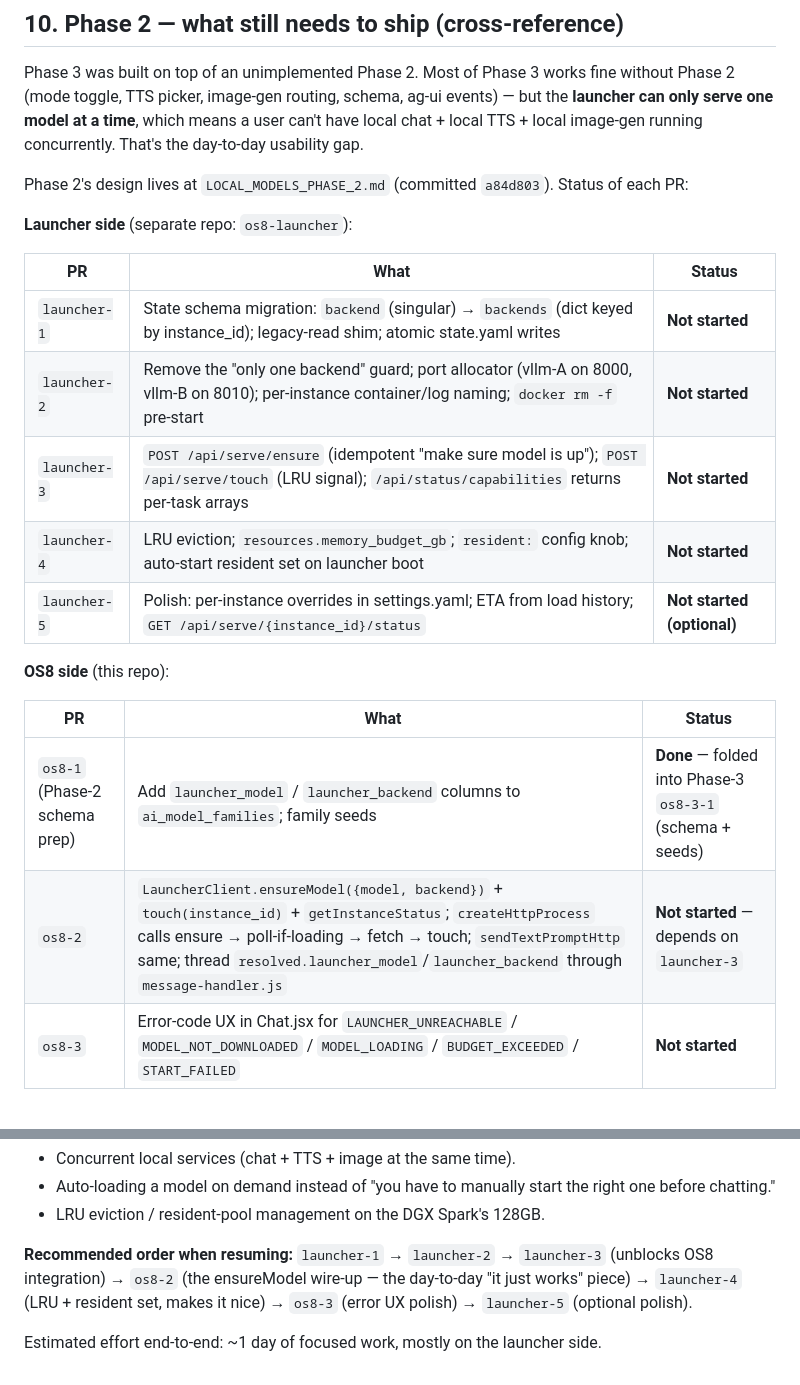
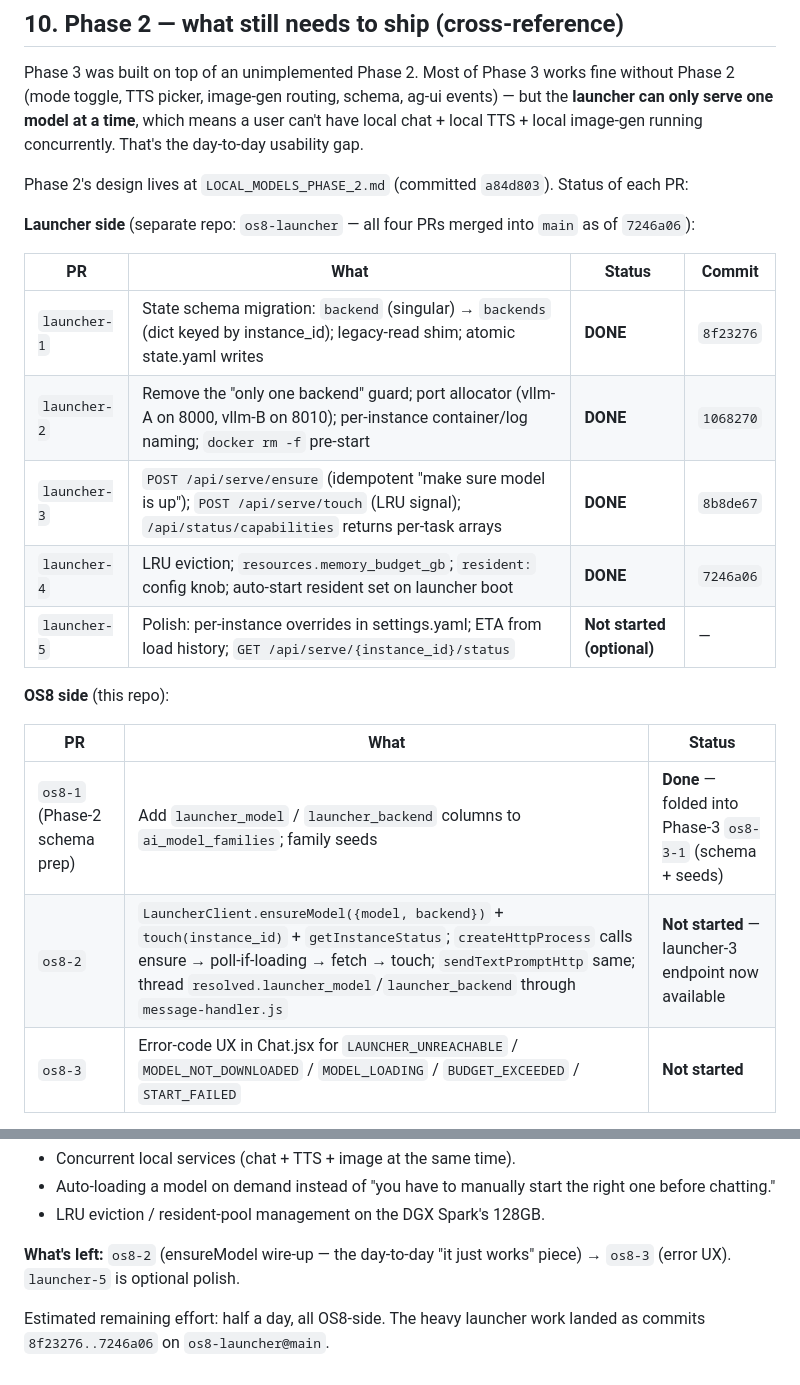
Before and after one commit to os8ai/os8, a Markdown page: LOCAL_MODELS_PHASE_3.md, 2 parts joined by grey strips. GitHub-like rendering.

Commit message:
Doc: mark Phase 2 launcher work as merged
The four launcher PRs (state schema, concurrent starts, ensure
endpoint, LRU + resident pool) all landed on os8-launcher@main
(commits 8f23276..7246a06). Remaining Phase 2 work is OS8-side:
os8-2 (LauncherClient.ensureModel + createHttpProcess wiring) and
os8-3 (error UX in Chat.jsx). Updated §10 to reflect the shipped
state and trim the "recommended order" section now that the launcher
half is done.

Co-Authored-By: Claude Opus 4.7 (1M context) <noreply@anthropic.com>

```diff
--- a/LOCAL_MODELS_PHASE_3.md
+++ b/LOCAL_MODELS_PHASE_3.md
@@ -631,22 +631,22 @@ Phase 3 was built on top of an unimplemented Phase 2. Most of Phase 3 works fine
 
 Phase 2's design lives at `LOCAL_MODELS_PHASE_2.md` (committed `a84d803`). Status of each PR:
 
-**Launcher side** (separate repo: `os8-launcher`):
+**Launcher side** (separate repo: `os8-launcher` — all four PRs merged into `main` as of `7246a06`):
 
-| PR | What | Status |
-|---|---|---|
-| `launcher-1` | State schema migration: `backend` (singular) → `backends` (dict keyed by instance_id); legacy-read shim; atomic state.yaml writes | **Not started** |
-| `launcher-2` | Remove the "only one backend" guard; port allocator (vllm-A on 8000, vllm-B on 8010); per-instance container/log naming; `docker rm -f` pre-start | **Not started** |
-| `launcher-3` | `POST /api/serve/ensure` (idempotent "make sure model is up"); `POST /api/serve/touch` (LRU signal); `/api/status/capabilities` returns per-task arrays | **Not started** |
-| `launcher-4` | LRU eviction; `resources.memory_budget_gb`; `resident:` config knob; auto-start resident set on launcher boot | **Not started** |
-| `launcher-5` | Polish: per-instance overrides in settings.yaml; ETA from load history; `GET /api/serve/{instance_id}/status` | **Not started (optional)** |
+| PR | What | Status | Commit |
+|---|---|---|---|
+| `launcher-1` | State schema migration: `backend` (singular) → `backends` (dict keyed by instance_id); legacy-read shim; atomic state.yaml writes | **DONE** | `8f23276` |
+| `launcher-2` | Remove the "only one backend" guard; port allocator (vllm-A on 8000, vllm-B on 8010); per-instance container/log naming; `docker rm -f` pre-start | **DONE** | `1068270` |
+| `launcher-3` | `POST /api/serve/ensure` (idempotent "make sure model is up"); `POST /api/serve/touch` (LRU signal); `/api/status/capabilities` returns per-task arrays | **DONE** | `8b8de67` |
+| `launcher-4` | LRU eviction; `resources.memory_budget_gb`; `resident:` config knob; auto-start resident set on launcher boot | **DONE** | `7246a06` |
+| `launcher-5` | Polish: per-instance overrides in settings.yaml; ETA from load history; `GET /api/serve/{instance_id}/status` | **Not started (optional)** | — |
 
 **OS8 side** (this repo):
 
 | PR | What | Status |
 |---|---|---|
 | `os8-1` (Phase-2 schema prep) | Add `launcher_model` / `launcher_backend` columns to `ai_model_families`; family seeds | **Done** — folded into Phase-3 `os8-3-1` (schema + seeds) |
-| `os8-2` | `LauncherClient.ensureModel({model, backend})` + `touch(instance_id)` + `getInstanceStatus`; `createHttpProcess` calls ensure → poll-if-loading → fetch → touch; `sendTextPromptHttp` same; thread `resolved.launcher_model`/`launcher_backend` through `message-handler.js` | **Not started** — depends on `launcher-3` |
+| `os8-2` | `LauncherClient.ensureModel({model, backend})` + `touch(instance_id)` + `getInstanceStatus`; `createHttpProcess` calls ensure → poll-if-loading → fetch → touch; `sendTextPromptHttp` same; thread `resolved.launcher_model`/`launcher_backend` through `message-handler.js` | **Not started** — launcher-3 endpoint now available |
 | `os8-3` | Error-code UX in Chat.jsx for `LAUNCHER_UNREACHABLE` / `MODEL_NOT_DOWNLOADED` / `MODEL_LOADING` / `BUDGET_EXCEEDED` / `START_FAILED` | **Not started** |
 
 **What works without Phase 2:**
@@ -657,6 +657,6 @@ Phase 2's design lives at `LOCAL_MODELS_PHASE_2.md` (committed `a84d803`). Statu
 - Auto-loading a model on demand instead of "you have to manually start the right one before chatting."
 - LRU eviction / resident-pool management on the DGX Spark's 128GB.
 
-**Recommended order when resuming:** `launcher-1` → `launcher-2` → `launcher-3` (unblocks OS8 integration) → `os8-2` (the ensureModel wire-up — the day-to-day "it just works" piece) → `launcher-4` (LRU + resident set, makes it nice) → `os8-3` (error UX polish) → `launcher-5` (optional polish).
+**What's left:** `os8-2` (ensureModel wire-up — the day-to-day "it just works" piece) → `os8-3` (error UX). `launcher-5` is optional polish.
 
-Estimated effort end-to-end: ~1 day of focused work, mostly on the launcher side.
+Estimated remaining effort: half a day, all OS8-side. The heavy launcher work landed as commits `8f23276..7246a06` on `os8-launcher@main`.
```
